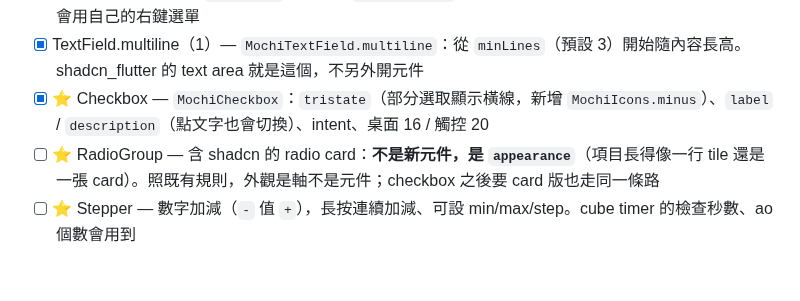
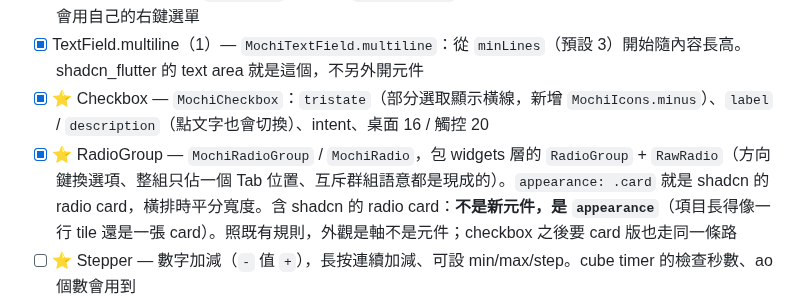
Before and after one commit to 901228/mochi_ui, a Markdown page: ROADMAP.md, the part around the change. Rendered like a GitHub page; blank space fills up the shorter version.

Commit message:
📝 docs: radio

```diff
--- a/ROADMAP.md
+++ b/ROADMAP.md
@@ -91,7 +91,7 @@
 - [x] TextField（4）— `MochiTextField`：基於 `EditableText` + `TextSelectionGestureDetectorBuilder`。label / hint / description / error、prefix / suffix、`clearable`、`maxLength`（含計數）、`size` 跟同尺寸按鈕等高。右鍵選單用 `MochiMenu`，文字走 `MochiStrings`（剪下 / 複製 / 貼上 / 全選）；web 上瀏覽器會用自己的右鍵選單
 - [x] TextField.multiline（1）— `MochiTextField.multiline`：從 `minLines`（預設 3）開始隨內容長高。shadcn_flutter 的 text area 就是這個，不另外開元件
 - [x] ⭐ Checkbox — `MochiCheckbox`：`tristate`（部分選取顯示橫線，新增 `MochiIcons.minus`）、`label` / `description`（點文字也會切換）、intent、桌面 16 / 觸控 20
-- [ ] ⭐ RadioGroup — 含 shadcn 的 radio card：**不是新元件，是 `appearance`**（項目長得像一行 tile 還是一張 card）。照既有規則，外觀是軸不是元件；checkbox 之後要 card 版也走同一條路
+- [x] ⭐ RadioGroup — `MochiRadioGroup` / `MochiRadio`，包 widgets 層的 `RadioGroup` + `RawRadio`（方向鍵換選項、整組只佔一個 Tab 位置、互斥群組語意都是現成的）。`appearance: .card` 就是 shadcn 的 radio card，橫排時平分寬度。含 shadcn 的 radio card：**不是新元件，是 `appearance`**（項目長得像一行 tile 還是一張 card）。照既有規則，外觀是軸不是元件；checkbox 之後要 card 版也走同一條路
 - [ ] ⭐ Stepper — 數字加減（`-` 值 `+`），長按連續加減、可設 min/max/step。cube timer 的檢查秒數、ao 個數會用到
 - [ ] ⭐ Select — 設定頁「Alert type」目前是 disabled tile，看起來需要下拉選單。要含 **multi select**（多選時用 badge 顯示已選項目）
 - [ ] ⭐ Autocomplete — 建議加，但排在 TextField + Select 之後：它等於兩者相加，而且 widgets 層已經有 `RawAutocomplete` 可以包，成本低
```
Also changed, not shown: CLAUDE.md (+1 -1 lines).
